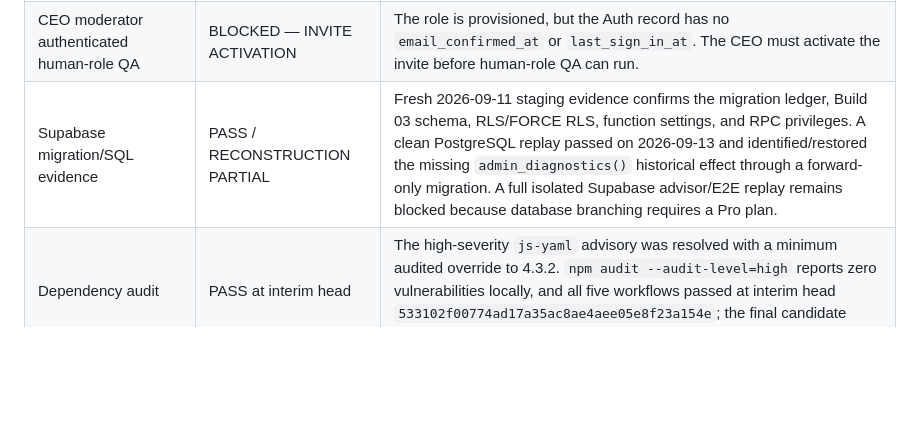
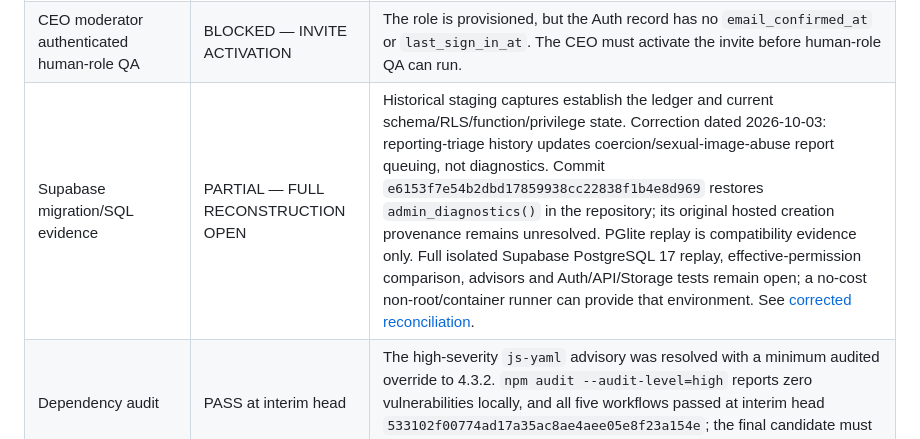
Before and after one commit to murraymarquis41-lang/Velvet-Connect, a Markdown page: TRUST_SAFETY_QA_CLOSURE_REGISTER.md, the part around the change. Drawn GitHub-style; blank space fills up the shorter version.

```diff
--- a/TRUST_SAFETY_QA_CLOSURE_REGISTER.md
+++ b/TRUST_SAFETY_QA_CLOSURE_REGISTER.md
@@ -39,7 +39,7 @@ Authorized scope:
 | Expanded authenticated QA | PARTIAL PASS | Automated authenticated E2E passes at interim head `533102f00774ad17a35ac8ae4aee05e8f23a154e`. Human CEO-role session evidence remains required after invite activation. |
 | CEO moderator account provisioned | PASS — ACTIVATION PENDING | Supabase invited `murraymarquis41@gmail.com` on 2026-09-13 as Auth UUID `135680cb-09f2-4aa3-b902-1591996b01b3`; SQL confirms an active `ceo` role row for that exact UUID. Email confirmation and first sign-in remain pending. |
 | CEO moderator authenticated human-role QA | BLOCKED — INVITE ACTIVATION | The role is provisioned, but the Auth record has no `email_confirmed_at` or `last_sign_in_at`. The CEO must activate the invite before human-role QA can run. |
-| Supabase migration/SQL evidence | PASS / RECONSTRUCTION PARTIAL | Fresh 2026-09-11 staging evidence confirms the migration ledger, Build 03 schema, RLS/FORCE RLS, function settings, and RPC privileges. A clean PostgreSQL replay passed on 2026-09-13 and identified/restored the missing `admin_diagnostics()` historical effect through a forward-only migration. A full isolated Supabase advisor/E2E replay remains blocked because database branching requires a Pro plan. |
+| Supabase migration/SQL evidence | PARTIAL — FULL RECONSTRUCTION OPEN | Historical staging captures establish the ledger and current schema/RLS/function/privilege state. Correction dated 2026-10-03: reporting-triage history updates coercion/sexual-image-abuse report queuing, not diagnostics. Commit `e6153f7e54b2dbd17859938cc22838f1b4e8d969` restores `admin_diagnostics()` in the repository; its original hosted creation provenance remains unresolved. PGlite replay is compatibility evidence only. Full isolated Supabase PostgreSQL 17 replay, effective-permission comparison, advisors and Auth/API/Storage tests remain open; a no-cost non-root/container runner can provide that environment. See [corrected reconciliation](docs/issue10/RECONCILIATION.md). |
 | Dependency audit | PASS at interim head | The high-severity `js-yaml` advisory was resolved with a minimum audited override to 4.3.2. `npm audit --audit-level=high` reports zero vulnerabilities locally, and all five workflows passed at interim head `533102f00774ad17a35ac8ae4aee05e8f23a154e`; the final candidate must rerun them. |
 | Supabase security advisor | OPEN — HUMAN REVIEW / AUTH SETTING REQUIRED | Fresh 2026-09-13 output records six intentional authenticated `SECURITY DEFINER` warnings, now including `admin_diagnostics`, plus a separate warning that leaked-password protection is disabled. Obtain independent human acceptance of the privileged-function design and enable or explicitly disposition leaked-password protection before closure. |
 | Supabase performance advisor | OPEN — LOW-SEVERITY REMEDIATION | Fresh 2026-09-11 output reports one unindexed foreign key and four unused-index INFO findings, plus one WARN for multiple permissive SELECT policies on `moderation_case_statements`. Resolve or document the WARN; retain unused indexes until representative traffic exists. |
```
Also changed, not shown: SUPABASE_STAGING_EVIDENCE_2026-09-11.md (+10 -4 lines).
